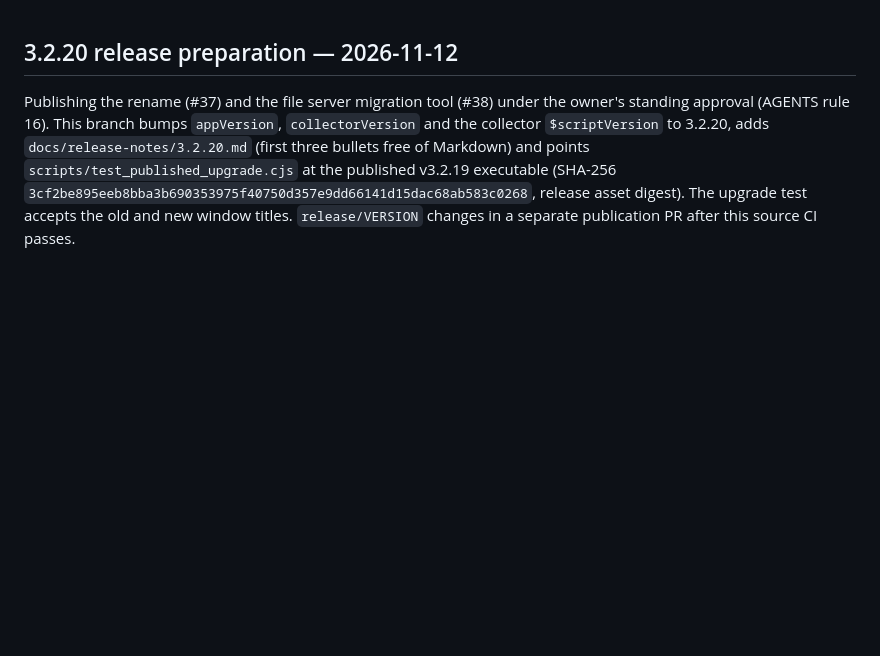
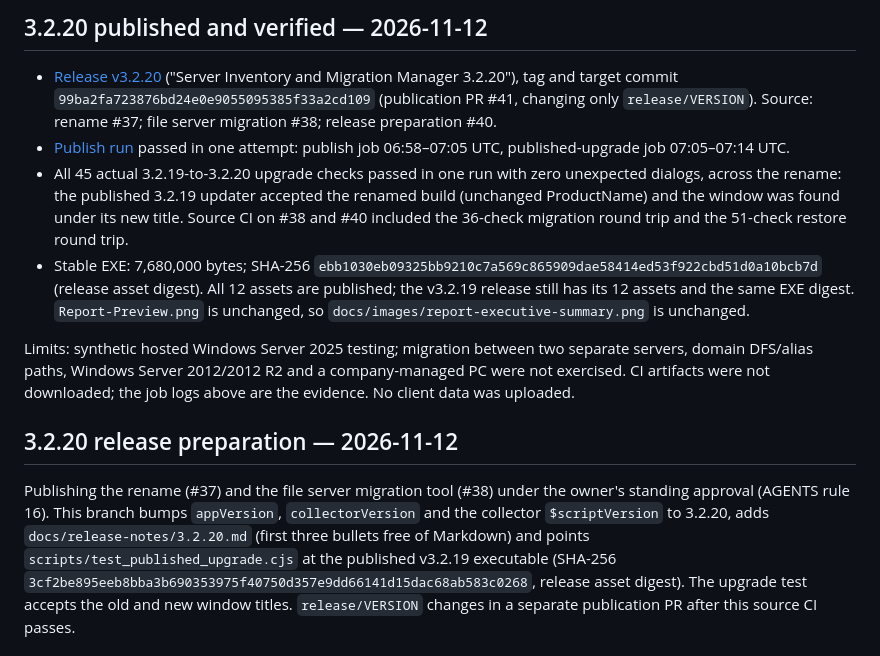
Before and after one commit to TechSavage1989/Server-Inventory-Configuration-Manager, a Markdown page: DEVELOPMENT_HANDOFF.md, the part around the change. Rendered like a GitHub page; blank space fills up the shorter version.

Commit message:
docs: record verified 3.2.20 release (#42)
Claude-Session: https://claude.ai/code/session_01AkZzWJd4n8w9BN2QEhNZPv

Co-authored-by: Claude <noreply@anthropic.com>

```diff
--- a/DEVELOPMENT_HANDOFF.md
+++ b/DEVELOPMENT_HANDOFF.md
@@ -1,3 +1,12 @@
+## 3.2.20 published and verified — 2026-11-12
+
+- [Release v3.2.20](https://github.com/TechSavage1989/Server-Inventory-Configuration-Manager/releases/tag/v3.2.20) ("Server Inventory and Migration Manager 3.2.20"), tag and target commit `99ba2fa723876bd24e0e9055095385f33a2cd109` (publication PR #41, changing only `release/VERSION`). Source: rename #37; file server migration #38; release preparation #40.
+- [Publish run](https://github.com/TechSavage1989/Server-Inventory-Configuration-Manager/actions/runs/43171886169) passed in one attempt: publish job 06:58–07:05 UTC, published-upgrade job 07:05–07:14 UTC.
+- All 45 actual 3.2.19-to-3.2.20 upgrade checks passed in one run with zero unexpected dialogs, across the rename: the published 3.2.19 updater accepted the renamed build (unchanged ProductName) and the window was found under its new title. Source CI on #38 and #40 included the 36-check migration round trip and the 51-check restore round trip.
+- Stable EXE: 7,680,000 bytes; SHA-256 `ebb1030eb09325bb9210c7a569c865909dae58414ed53f922cbd51d0a10bcb7d` (release asset digest). All 12 assets are published; the v3.2.19 release still has its 12 assets and the same EXE digest. `Report-Preview.png` is unchanged, so `docs/images/report-executive-summary.png` is unchanged.
+
+Limits: synthetic hosted Windows Server 2025 testing; migration between two separate servers, domain DFS/alias paths, Windows Server 2012/2012 R2 and a company-managed PC were not exercised. CI artifacts were not downloaded; the job logs above are the evidence. No client data was uploaded.
+
 ## 3.2.20 release preparation — 2026-11-12
 
 Publishing the rename (#37) and the file server migration tool (#38) under the owner's standing approval (AGENTS rule 16). This branch bumps `appVersion`, `collectorVersion` and the collector `$scriptVersion` to 3.2.20, adds `docs/release-notes/3.2.20.md` (first three bullets free of Markdown) and points `scripts/test_published_upgrade.cjs` at the published v3.2.19 executable (SHA-256 `3cf2be895eeb8bba3b690353975f40750d357e9dd66141d15dac68ab583c0268`, release asset digest). The upgrade test accepts the old and new window titles. `release/VERSION` changes in a separate publication PR after this source CI passes.
```
Also changed, not shown: docs/VALIDATION.md (+9 -0 lines).
